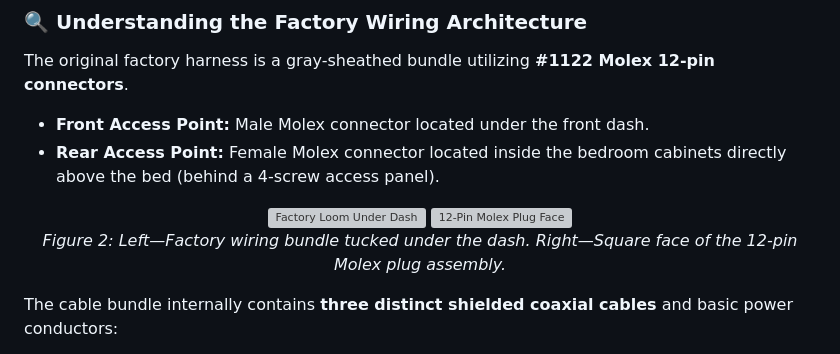
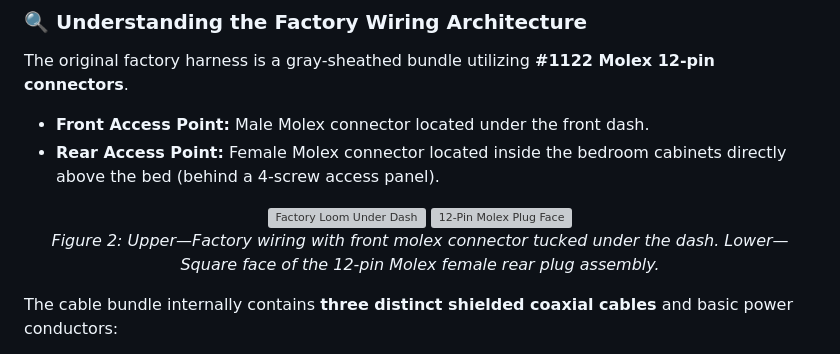
Before and after one commit to jdj9410-polymath/jdj9410-polymath.github.io, a Markdown page: intec-cable-upgrade.md, the part around the change. Rendered like a GitHub page; grey boxes are pictures that could not be loaded.

Commit message:
Revise figure 2 description in intec-cable-upgrade.md
Updated figure description for clarity and detail.

```diff
--- a/intec-cable-upgrade.md
+++ b/intec-cable-upgrade.md
@@ -38,7 +38,8 @@ The original factory harness is a gray-sheathed bundle utilizing **#1122 Molex 1
 <p align="center">
   <img src="dash-wiring.jpg" alt="Factory Loom Under Dash" width="400">
   <img src="molex-face-hand.jpg" alt="12-Pin Molex Plug Face" width="400"><br>
-  <em>Figure 2: Left—Factory wiring bundle tucked under the dash. Right—Square face of the 12-pin Molex plug assembly.</em>
+  <em>Figure 2: Upper—Factory wiring
+    with front molex connector tucked under the dash. Lower—Square face of the 12-pin Molex female rear plug assembly.</em>
 </p>
 
 The cable bundle internally contains **three distinct shielded coaxial cables** and basic power conductors:
```
